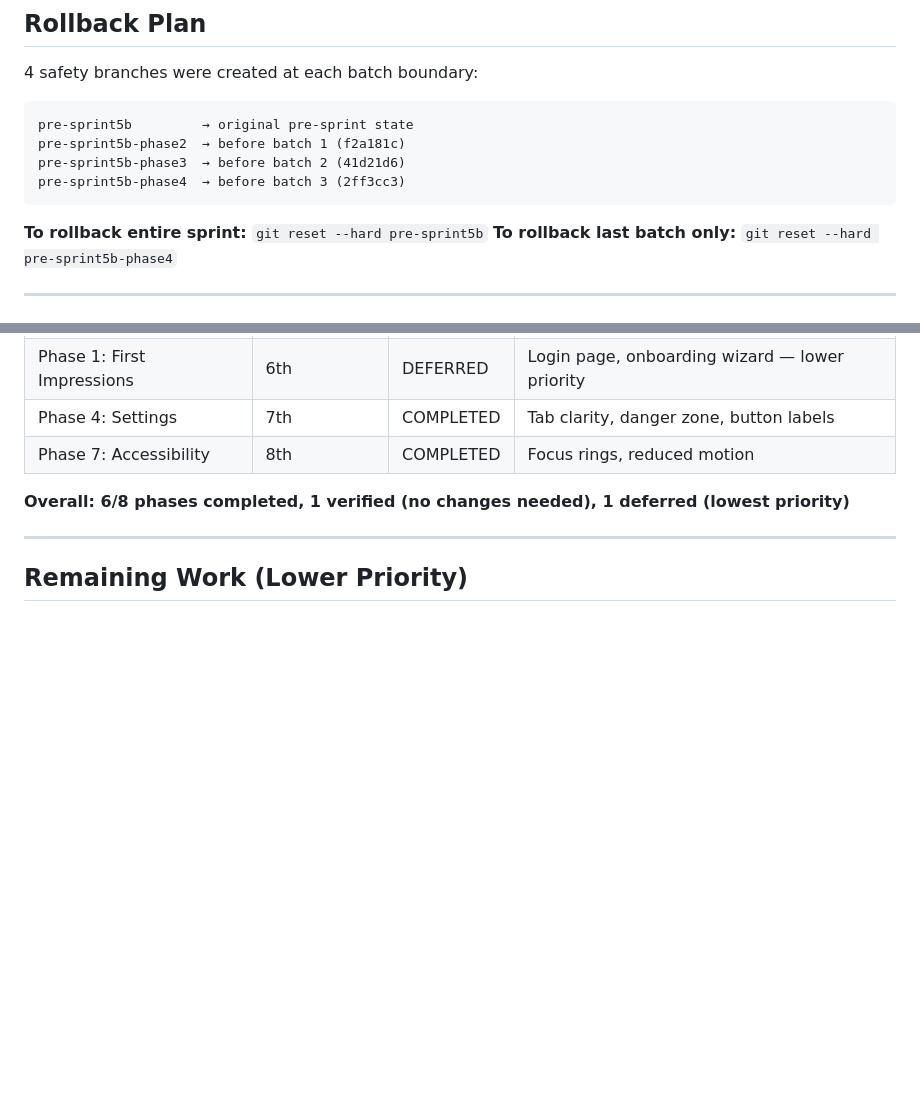
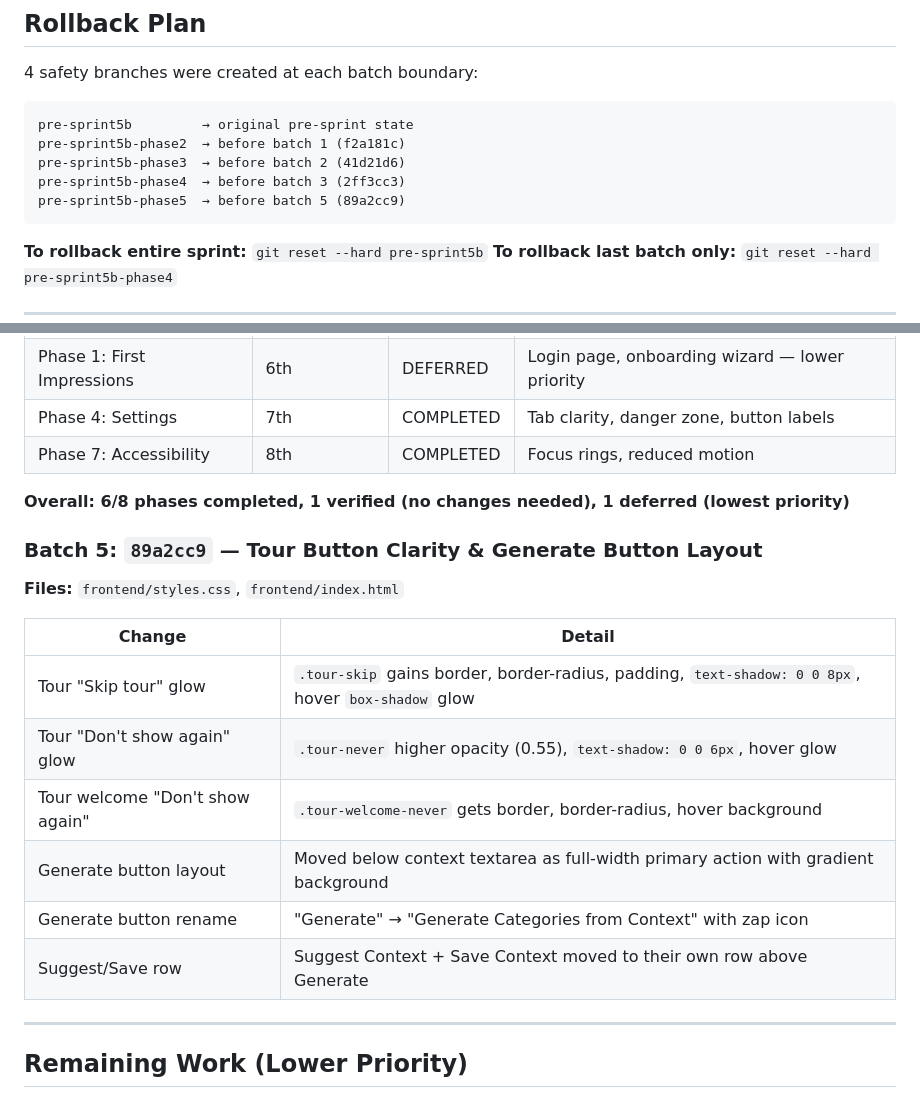
Before and after one commit to ASEbrahim/stratos, a Markdown page: Strat-docs/session-reports/SPRINT5B_SESSION_REPORT.md, 2 parts joined by grey strips. Rendered like a GitHub page; blank space fills up the shorter version.

Commit message:
docs: update Sprint 5B report with batch 5 (tour glow + generate layout)
Co-Authored-By: Claude Opus 4.6 <noreply@anthropic.com>

````diff
--- a/Strat-docs/session-reports/SPRINT5B_SESSION_REPORT.md
+++ b/Strat-docs/session-reports/SPRINT5B_SESSION_REPORT.md
@@ -187,6 +187,7 @@ pre-sprint5b         → original pre-sprint state
 pre-sprint5b-phase2  → before batch 1 (f2a181c)
 pre-sprint5b-phase3  → before batch 2 (41d21d6)
 pre-sprint5b-phase4  → before batch 3 (2ff3cc3)
+pre-sprint5b-phase5  → before batch 5 (89a2cc9)
 ```
 
 **To rollback entire sprint:** `git reset --hard pre-sprint5b`
@@ -209,6 +210,18 @@ pre-sprint5b-phase4  → before batch 3 (2ff3cc3)
 
 **Overall: 6/8 phases completed, 1 verified (no changes needed), 1 deferred (lowest priority)**
 
+### Batch 5: `89a2cc9` — Tour Button Clarity & Generate Button Layout
+**Files:** `frontend/styles.css`, `frontend/index.html`
+
+| Change | Detail |
+|--------|--------|
+| Tour "Skip tour" glow | `.tour-skip` gains border, border-radius, padding, `text-shadow: 0 0 8px`, hover `box-shadow` glow |
+| Tour "Don't show again" glow | `.tour-never` higher opacity (0.55), `text-shadow: 0 0 6px`, hover glow |
+| Tour welcome "Don't show again" | `.tour-welcome-never` gets border, border-radius, hover background |
+| Generate button layout | Moved below context textarea as full-width primary action with gradient background |
+| Generate button rename | "Generate" → "Generate Categories from Context" with zap icon |
+| Suggest/Save row | Suggest Context + Save Context moved to their own row above Generate |
+
 ---
 
 ## Remaining Work (Lower Priority)
````
